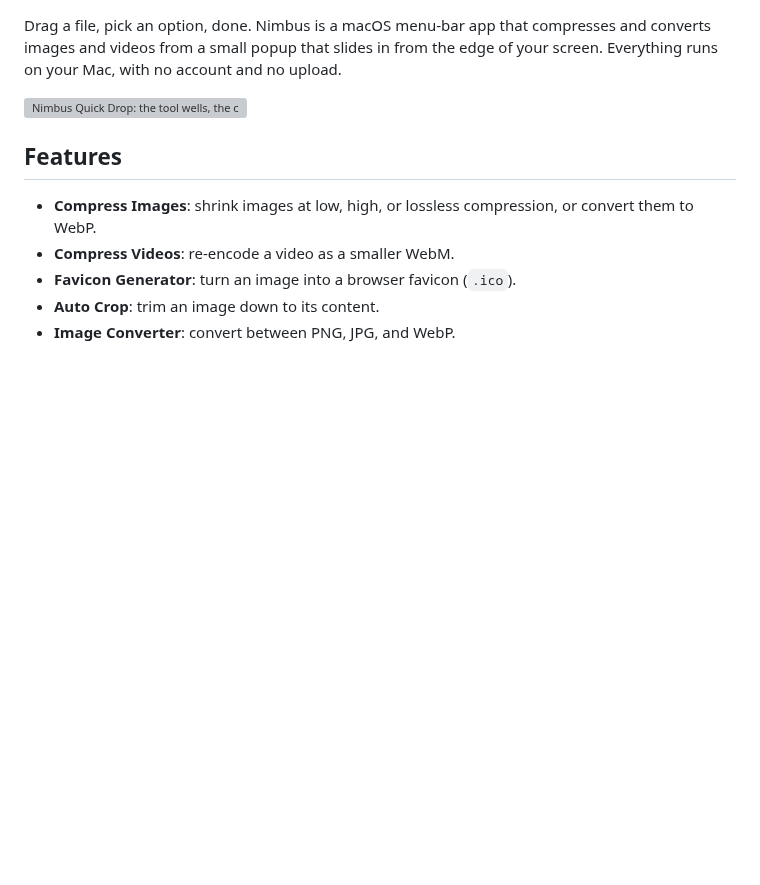
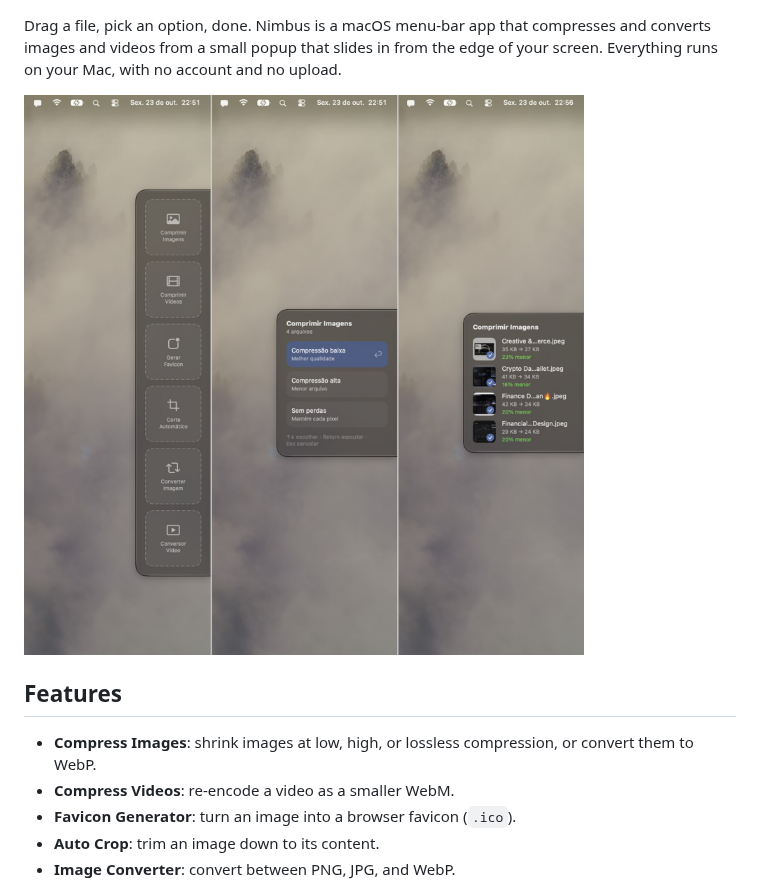
Before and after one commit to CarlosAllberto/nimbus, a Markdown page: README.md, the part around one of its changes. GitHub-like rendering; pictures changed too: docs/assets/quick-drop.jpg (added); blank space fills up the shorter version; grey boxes are pictures that could not be loaded.

Commit message:
Add a Portuguese README and a sharper Quick Drop screenshot
Co-Authored-By: Claude Sonnet 5.5 <noreply@anthropic.com>

```diff
--- a/README.md
+++ b/README.md
@@ -25,6 +27,6 @@
 Drag a file, pick an option, done. Nimbus is a macOS menu-bar app that compresses and converts images and videos from a small popup that slides in from the edge of your screen. Everything runs on your Mac, with no account and no upload.
 
-![Nimbus Quick Drop: the tool wells, the compression options, and the results](docs/assets/quick-drop.png)
+![Nimbus Quick Drop: the tool wells, the compression options, and the results](docs/assets/quick-drop.jpg)
 
 ## Features
 
```
Also changed, not shown: other parts of README.md (+2 -0 lines), README.pt-BR.md (added, +91 -0 lines), 1 other file.
